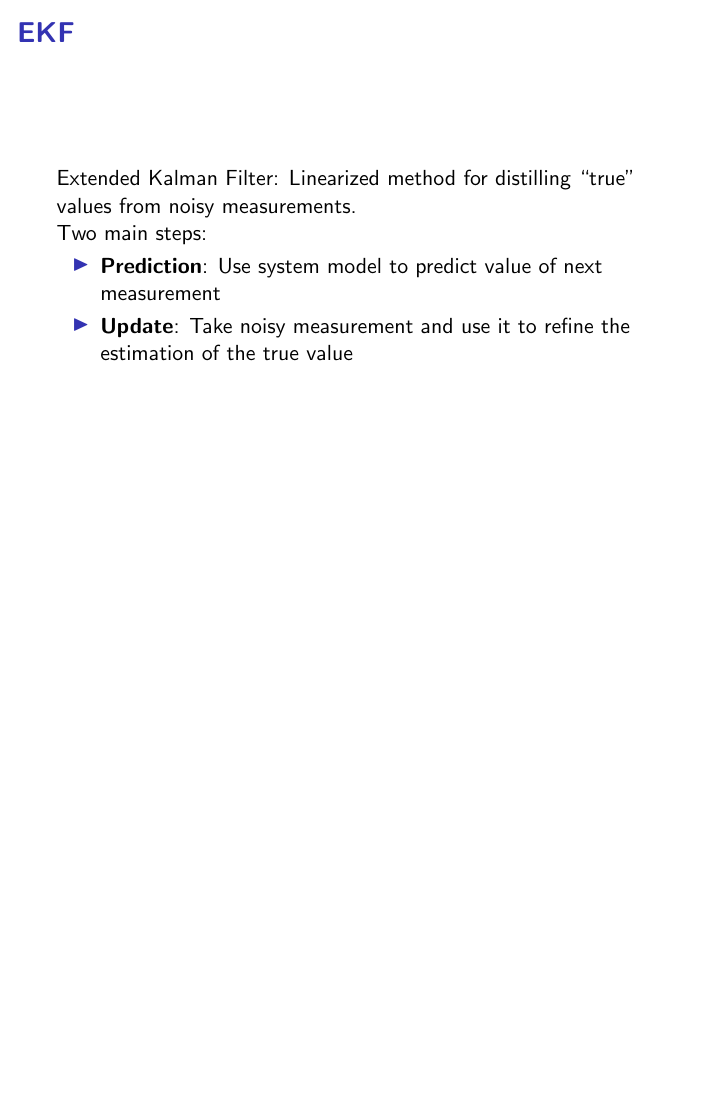
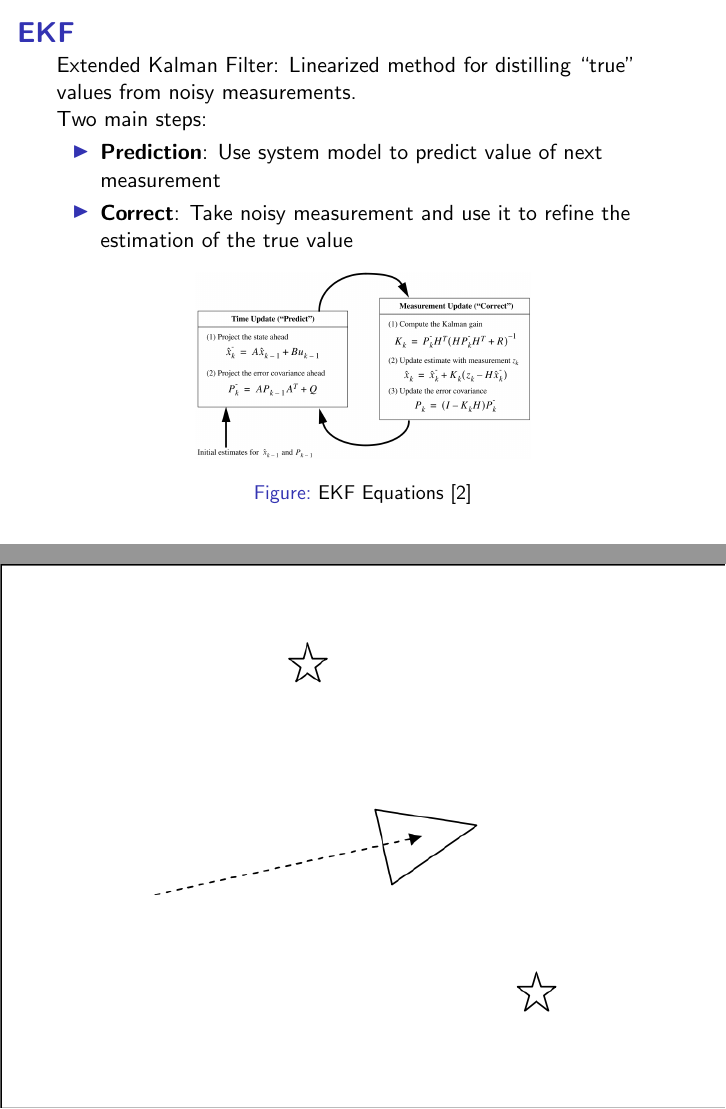
Before and after one commit to cberzan/bbr-mapper, LaTeX slides (presentation/presentation.tex): page 8 of 14 before the commit and pages 8 and 9 of 14 after it, the two joined at a grey line, the shorter picture padded with empty space. Compiled offline with pdfLaTeX.

Commit message:
Finished EKF section

```diff
--- a/presentation/presentation.tex
+++ b/presentation/presentation.tex
@@ -131,9 +133,17 @@
     \begin{itemize}
     \item {\bf Prediction}: Use system model to predict value of next
     measurement
-    \item {\bf Update}: Take noisy measurement and use it to refine the
+    \item {\bf Correct}: Take noisy measurement and use it to refine the
       estimation of the true value
     \end{itemize}
+
+    \begin{figure}
+      \begin{center}
+        \includegraphics[scale=.15]{ekf.png}
+      \end{center}
+      \caption{EKF Equations \cite{introekf}}
+      \label{fig:ekfequations}
+    \end{figure}
 
   \end{frame}
 
```
Also changed, not shown: presentation/ekf.png (added), presentation/presentation.tex (6 more changed lines).
